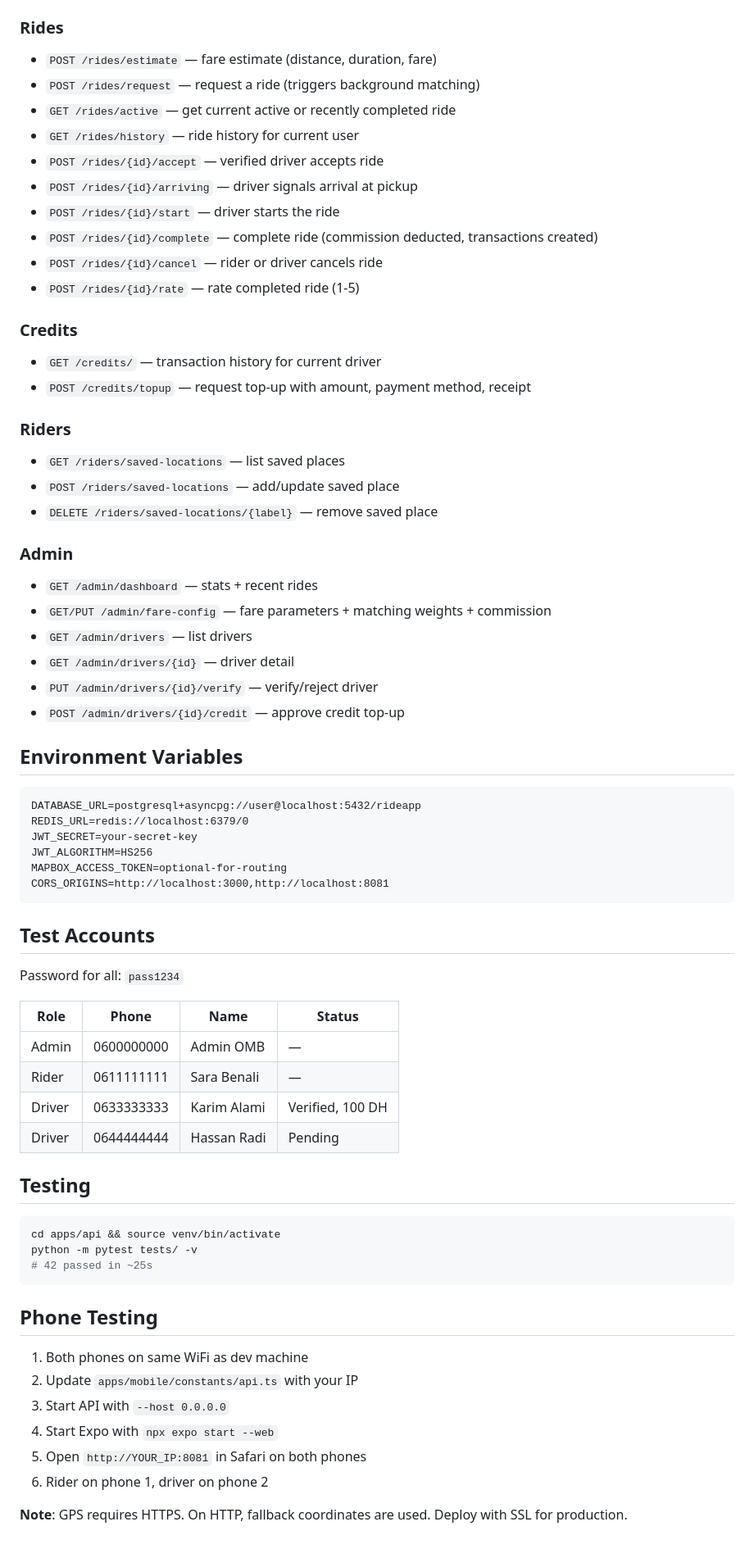
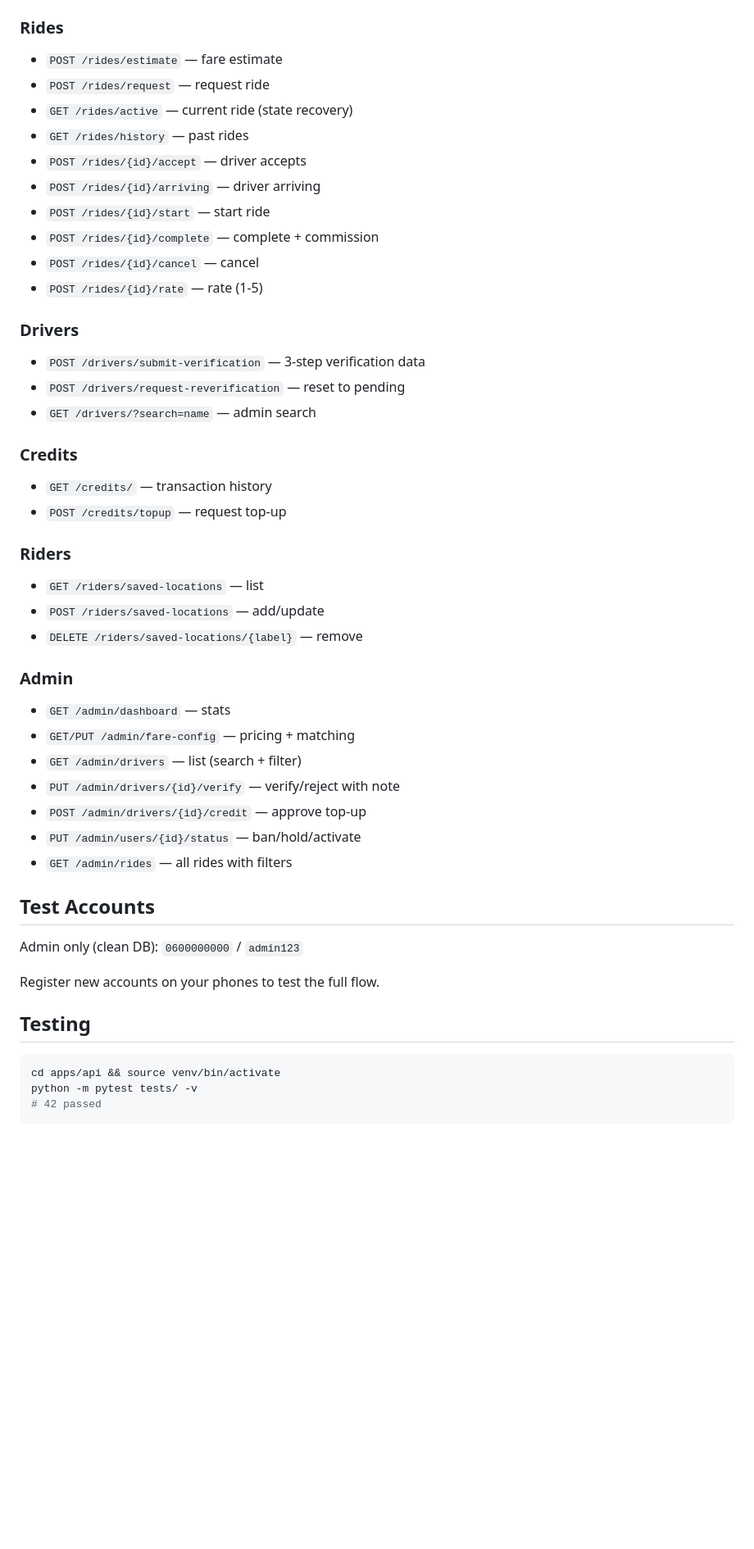
Before and after one commit to oelboussouni11/OMBride, a Markdown page: README.md, the part around one of its changes. Shown at 82% size. Rendered like a GitHub page; blank space fills up the shorter version.

````diff
--- a/README.md
+++ b/README.md
@@ -246,70 +225,49 @@ const localhost = "http://YOUR_IP:8000";
 
 ### Rides
-- `POST /rides/estimate` — fare estimate (distance, duration, fare)
-- `POST /rides/request` — request a ride (triggers background matching)
-- `GET /rides/active` — get current active or recently completed ride
-- `GET /rides/history` — ride history for current user
-- `POST /rides/{id}/accept` — verified driver accepts ride
-- `POST /rides/{id}/arriving` — driver signals arrival at pickup
-- `POST /rides/{id}/start` — driver starts the ride
-- `POST /rides/{id}/complete` — complete ride (commission deducted, transactions created)
-- `POST /rides/{id}/cancel` — rider or driver cancels ride
-- `POST /rides/{id}/rate` — rate completed ride (1-5)
+- `POST /rides/estimate` — fare estimate
+- `POST /rides/request` — request ride
+- `GET /rides/active` — current ride (state recovery)
+- `GET /rides/history` — past rides
+- `POST /rides/{id}/accept` — driver accepts
+- `POST /rides/{id}/arriving` — driver arriving
+- `POST /rides/{id}/start` — start ride
+- `POST /rides/{id}/complete` — complete + commission
+- `POST /rides/{id}/cancel` — cancel
+- `POST /rides/{id}/rate` — rate (1-5)
+
+### Drivers
+- `POST /drivers/submit-verification` — 3-step verification data
+- `POST /drivers/request-reverification` — reset to pending
+- `GET /drivers/?search=name` — admin search
 
 ### Credits
-- `GET /credits/` — transaction history for current driver
-- `POST /credits/topup` — request top-up with amount, payment method, receipt
+- `GET /credits/` — transaction history
+- `POST /credits/topup` — request top-up
 
 ### Riders
-- `GET /riders/saved-locations` — list saved places
-- `POST /riders/saved-locations` — add/update saved place
-- `DELETE /riders/saved-locations/{label}` — remove saved place
+- `GET /riders/saved-locations` — list
+- `POST /riders/saved-locations` — add/update
+- `DELETE /riders/saved-locations/{label}` — remove
 
 ### Admin
-- `GET /admin/dashboard` — stats + recent rides
-- `GET/PUT /admin/fare-config` — fare parameters + matching weights + commission
-- `GET /admin/drivers` — list drivers
-- `GET /admin/drivers/{id}` — driver detail
-- `PUT /admin/drivers/{id}/verify` — verify/reject driver
-- `POST /admin/drivers/{id}/credit` — approve credit top-up
-
-## Environment Variables
-
-```
-DATABASE_URL=postgresql+asyncpg://user@localhost:5432/rideapp
-REDIS_URL=redis://localhost:6379/0
-JWT_SECRET=your-secret-key
-JWT_ALGORITHM=HS256
-MAPBOX_ACCESS_TOKEN=optional-for-routing
-CORS_ORIGINS=http://localhost:3000,http://localhost:8081
-```
+- `GET /admin/dashboard` — stats
+- `GET/PUT /admin/fare-config` — pricing + matching
+- `GET /admin/drivers` — list (search + filter)
+- `PUT /admin/drivers/{id}/verify` — verify/reject with note
+- `POST /admin/drivers/{id}/credit` — approve top-up
+- `PUT /admin/users/{id}/status` — ban/hold/activate
+- `GET /admin/rides` — all rides with filters
 
 ## Test Accounts
 
-Password for all: `pass1234`
+Admin only (clean DB): `0600000000` / `admin123`
 
-| Role | Phone | Name | Status |
-|------|-------|------|--------|
-| Admin | 0600000000 | Admin OMB | — |
-| Rider | 0611111111 | Sara Benali | — |
-| Driver | 0633333333 | Karim Alami | Verified, 100 DH |
-| Driver | 0644444444 | Hassan Radi | Pending |
+Register new accounts on your phones to test the full flow.
 
 ## Testing
 
 ```bash
 cd apps/api && source venv/bin/activate
 python -m pytest tests/ -v
-# 42 passed in ~25s
+# 42 passed
 ```
-
-## Phone Testing
-
-1. Both phones on same WiFi as dev machine
-2. Update `apps/mobile/constants/api.ts` with your IP
-3. Start API with `--host 0.0.0.0`
-4. Start Expo with `npx expo start --web`
-5. Open `http://YOUR_IP:8081` in Safari on both phones
-6. Rider on phone 1, driver on phone 2
-
-**Note**: GPS requires HTTPS. On HTTP, fallback coordinates are used. Deploy with SSL for production.
````
Also changed, not shown: other parts of README.md (+121 -142 lines).
